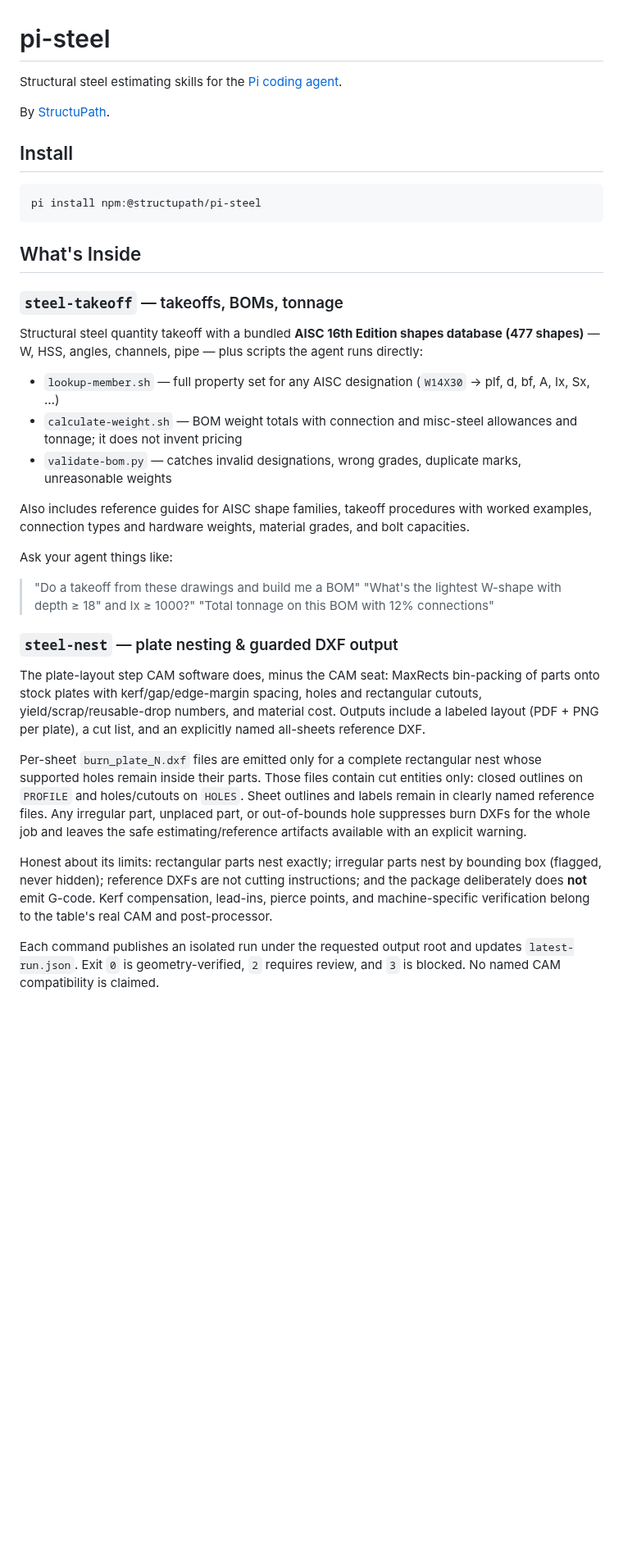
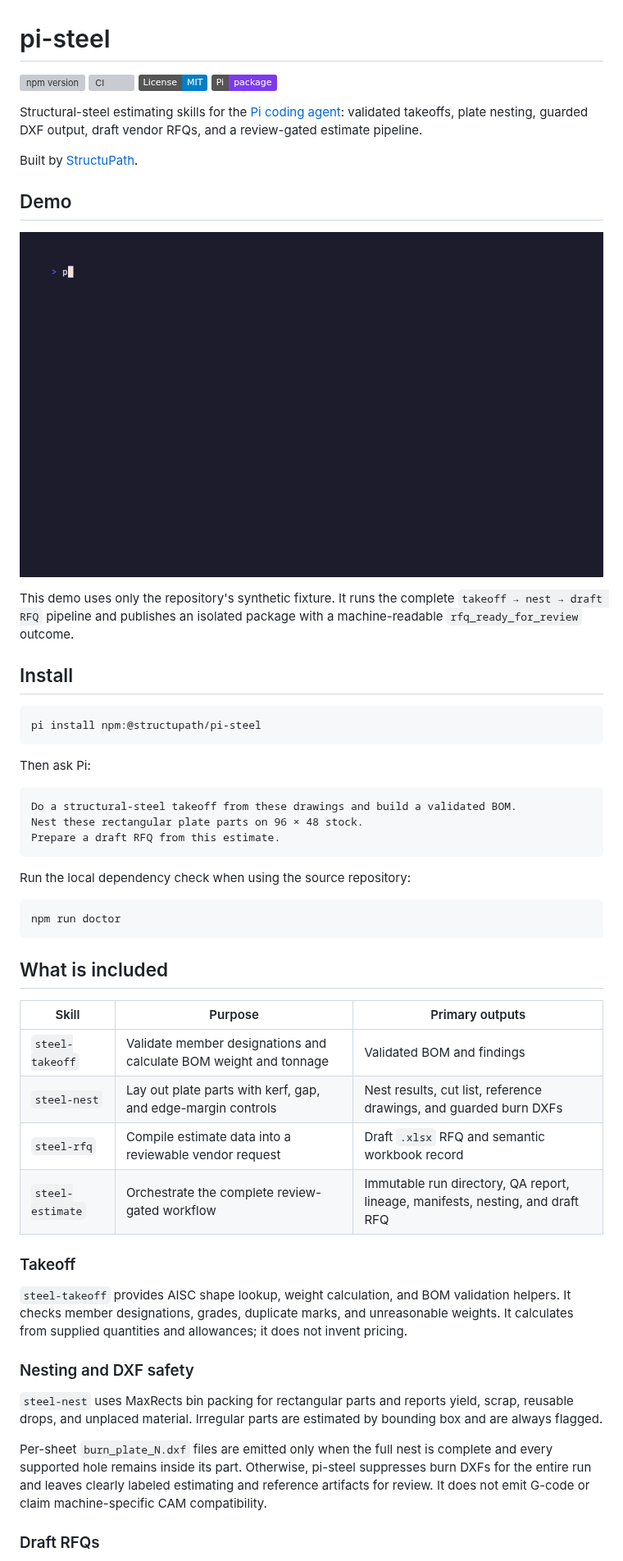
Before and after one commit to StructuPath/pi-steel, a Markdown page: README.md, the part around one of its changes. Shown at 82% size. GitHub-like rendering; pictures changed too: docs/assets/pi-steel-demo.gif (added); badges without logos; blank space fills up the shorter version; grey boxes are pictures that could not be loaded.

Commit message:
docs: publish demo and public project guide (#2)
Co-authored-by: Victor Garcia <211279486+Steel-tech@users.noreply.github.com>

````diff
--- a/README.md
+++ b/README.md
@@ -1,8 +1,23 @@
 # pi-steel
 
-Structural steel estimating skills for the [Pi coding agent](https://pi.dev).
+[![npm version](https://img.shields.io/npm/v/%40structupath%2Fpi-steel)](https://www.npmjs.com/package/@structupath/pi-steel)
+[![CI](https://github.com/StructuPath/pi-steel/actions/workflows/ci.yml/badge.svg)](https://github.com/StructuPath/pi-steel/actions/workflows/ci.yml)
+[![License: MIT](https://img.shields.io/badge/License-MIT-blue.svg)](LICENSE)
+[![Pi package](https://img.shields.io/badge/Pi-package-7c3aed)](https://pi.dev/packages?name=pi-steel)
 
-By [StructuPath](https://structupath.ai).
+Structural-steel estimating skills for the [Pi coding agent](https://pi.dev):
+validated takeoffs, plate nesting, guarded DXF output, draft vendor RFQs, and a
+review-gated estimate pipeline.
+
+Built by [StructuPath](https://structupath.ai).
+
+## Demo
+
+![pi-steel builds a synthetic estimate package](https://raw.githubusercontent.com/StructuPath/pi-steel/main/docs/assets/pi-steel-demo.gif)
+
+This demo uses only the repository's synthetic fixture. It runs the complete
+`takeoff → nest → draft RFQ` pipeline and publishes an isolated package with a
+machine-readable `rfq_ready_for_review` outcome.
 
 ## Install
 
@@ -10,33 +25,47 @@ By [StructuPath](https://structupath.ai).
 pi install npm:@structupath/pi-steel
 ```
 
-## What's Inside
+Then ask Pi:
 
-### `steel-takeoff` — takeoffs, BOMs, tonnage
+```text
+Do a structural-steel takeoff from these drawings and build a validated BOM.
+Nest these rectangular plate parts on 96 × 48 stock.
+Prepare a draft RFQ from this estimate.
+```
 
-Structural steel quantity takeoff with a bundled **AISC 16th Edition shapes database (477 shapes)** — W, HSS, angles, channels, pipe — plus scripts the agent runs directly:
+Run the local dependency check when using the source repository:
 
-- `lookup-member.sh` — full property set for any AISC designation (`W14X30` → plf, d, bf, A, Ix, Sx, …)
-- `calculate-weight.sh` — BOM weight totals with connection and misc-steel allowances and tonnage; it does not invent pricing
-- `validate-bom.py` — catches invalid designations, wrong grades, duplicate marks, unreasonable weights
+```bash
+npm run doctor
+```
 
-Also includes reference guides for AISC shape families, takeoff procedures with worked examples, connection types and hardware weights, material grades, and bolt capacities.
+## What is included
 
-Ask your agent things like:
+| Skill | Purpose | Primary outputs |
+| --- | --- | --- |
+| `steel-takeoff` | Validate member designations and calculate BOM weight and tonnage | Validated BOM and findings |
+| `steel-nest` | Lay out plate parts with kerf, gap, and edge-margin controls | Nest results, cut list, reference drawings, and guarded burn DXFs |
+| `steel-rfq` | Compile estimate data into a reviewable vendor request | Draft `.xlsx` RFQ and semantic workbook record |
+| `steel-estimate` | Orchestrate the complete review-gated workflow | Immutable run directory, QA report, lineage, manifests, nesting, and draft RFQ |
 
-> "Do a takeoff from these drawings and build me a BOM"
-> "What's the lightest W-shape with depth ≥ 18" and Ix ≥ 1000?"
-> "Total tonnage on this BOM with 12% connections"
+### Takeoff
 
-### `steel-nest` — plate nesting & guarded DXF output
+`steel-takeoff` provides AISC shape lookup, weight calculation, and BOM
+validation helpers. It checks member designations, grades, duplicate marks, and
+unreasonable weights. It calculates from supplied quantities and allowances; it
+does not invent pricing.
 
-The plate-layout step CAM software does, minus the CAM seat: MaxRects bin-packing of parts onto stock plates with kerf/gap/edge-margin spacing, holes and rectangular cutouts, yield/scrap/reusable-drop numbers, and material cost. Outputs include a labeled layout (PDF + PNG per plate), a cut list, and an explicitly named all-sheets reference DXF.
+### Nesting and DXF safety
 
-Per-sheet `burn_plate_N.dxf` files are emitted only for a complete rectangular nest whose supported holes remain inside their parts. Those files contain cut entities only: closed outlines on `PROFILE` and holes/cutouts on `HOLES`. Sheet outlines and labels remain in clearly named reference files. Any irregular part, unplaced part, or out-of-bounds hole suppresses burn DXFs for the whole job and leaves the safe estimating/reference artifacts available with an explicit warning.
+`steel-nest` uses MaxRects bin packing for rectangular parts and reports yield,
+scrap, reusable drops, and unplaced material. Irregular parts are estimated by
+bounding box and are always flagged.
 
-Honest about its limits: rectangular parts nest exactly; irregular parts nest by bounding box (flagged, never hidden); reference DXFs are not cutting instructions; and the package deliberately does **not** emit G-code. Kerf compensation, lead-ins, pierce points, and machine-specific verification belong to the table's real CAM and post-processor.
+Per-sheet `burn_plate_N.dxf` files are emitted only when the full nest is
+complete and every supported hole remains inside its part. Otherwise, pi-steel
+suppresses burn DXFs for the entire run and leaves clearly labeled estimating
+and reference artifacts for review. It does not emit G-code or claim
+machine-specific CAM compatibility.
 
-Each command publishes an isolated run under the requested output root and updates
-`latest-run.json`. Exit `0` is geometry-verified, `2` requires review, and `3` is
-blocked. No named CAM compatibility is claimed.
+### Draft RFQs
 
````
Also changed, not shown: other parts of README.md (+56 -35 lines), PUBLIC_DATA_POLICY.md (+2 -0 lines), 4 other files.
